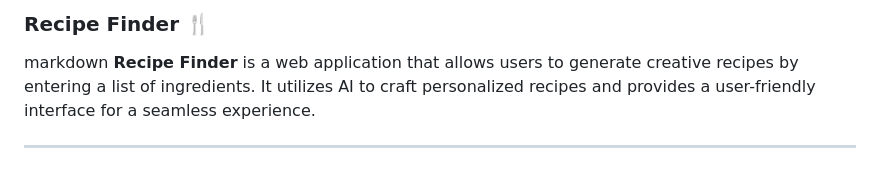
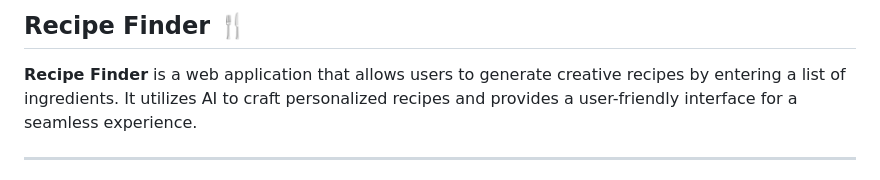
Before and after one commit to Shreyaax/Recipe-Finder, a Markdown page: README.md, the part around the change. Drawn GitHub-style.

```diff
--- a/README.md
+++ b/README.md
@@ -1,5 +1,5 @@
-### Recipe Finder 🍴
-markdown
+## Recipe Finder 🍴
+
 **Recipe Finder** is a web application that allows users to generate creative recipes by entering a list of ingredients. It utilizes AI to craft personalized recipes and provides a user-friendly interface for a seamless experience.
 
 ---
```
